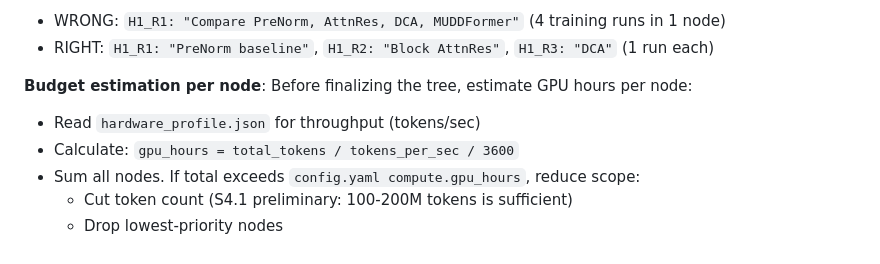
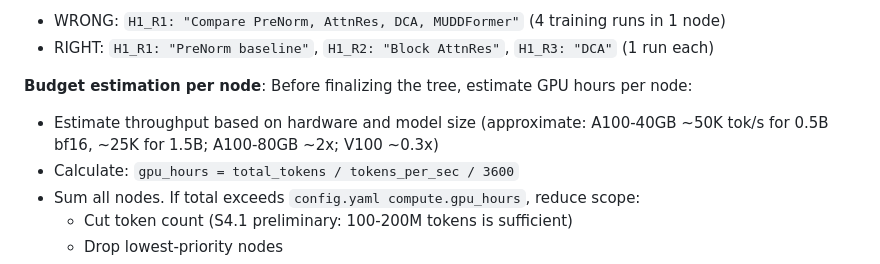
Before and after one commit to JayCheng113/InfiEpisteme, a Markdown page: skills/S2_ideation.md, the part around the change. GitHub-like rendering.

```diff
--- a/skills/S2_ideation.md
+++ b/skills/S2_ideation.md
@@ -124,7 +124,7 @@ For each selected hypothesis, create **N=3 root nodes** (6 total). Each root nod
 - RIGHT: `H1_R1: "PreNorm baseline"`, `H1_R2: "Block AttnRes"`, `H1_R3: "DCA"` (1 run each)
 
 **Budget estimation per node**: Before finalizing the tree, estimate GPU hours per node:
-- Read `hardware_profile.json` for throughput (tokens/sec)
+- Estimate throughput based on hardware and model size (approximate: A100-40GB ~50K tok/s for 0.5B bf16, ~25K for 1.5B; A100-80GB ~2x; V100 ~0.3x)
 - Calculate: `gpu_hours = total_tokens / tokens_per_sec / 3600`
 - Sum all nodes. If total exceeds `config.yaml compute.gpu_hours`, reduce scope:
   - Cut token count (S4.1 preliminary: 100-200M tokens is sufficient)
```
Also changed, not shown: skills/S4_experiments.md (+1 -1 lines).
